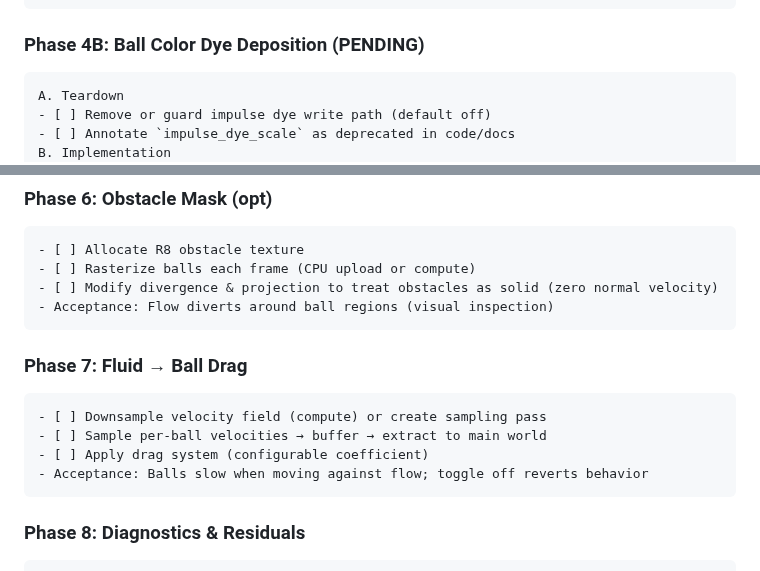
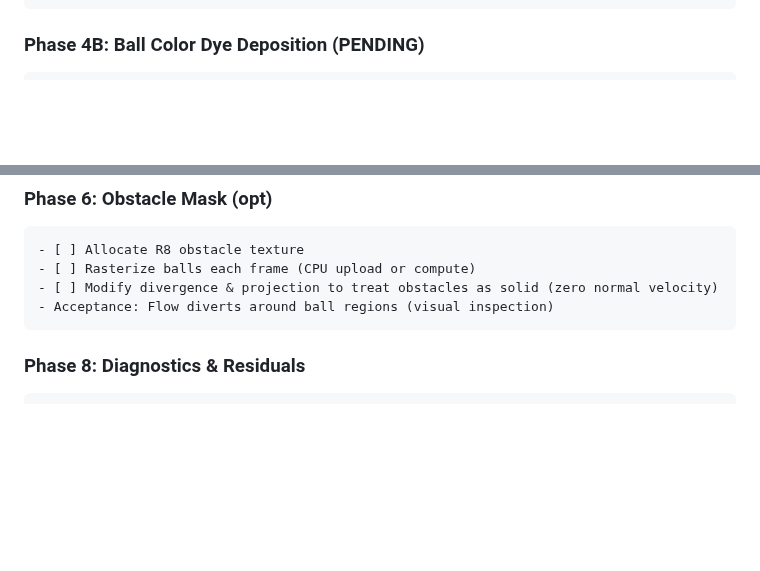
Before and after one commit to ahammer/metalrain, a Markdown page: Audit.md, 2 parts joined by grey strips. GitHub-like rendering; blank space fills up the shorter version.

Commit message:
leaving teardown for now

```diff
--- a/Audit.md
+++ b/Audit.md
@@ -256,10 +256,6 @@ Legend: [x] done, [>] in progress/partial, [ ] pending, (opt) optional scope
 	- Acceptance: Multiple simultaneous impulses modify velocity; legacy impulse dye disabled.
 
 ### Phase 4B: Ball Color Dye Deposition (PENDING)
-	A. Teardown
-	- [ ] Remove or guard impulse dye write path (default off)
-	- [ ] Annotate `impulse_dye_scale` as deprecated in code/docs
-	B. Implementation
 	- [ ] Add `BallDyeConfig` to `GameConfig` + RON defaults
 	- [ ] Define `GpuBallDye` struct & capacity constant
 	- [ ] CPU gather system builds `BallDyeBuffer` each frame
@@ -284,12 +280,6 @@ Legend: [x] done, [>] in progress/partial, [ ] pending, (opt) optional scope
 	- [ ] Rasterize balls each frame (CPU upload or compute)
 	- [ ] Modify divergence & projection to treat obstacles as solid (zero normal velocity)
 	- Acceptance: Flow diverts around ball regions (visual inspection)
-
-### Phase 7: Fluid → Ball Drag
-	- [ ] Downsample velocity field (compute) or create sampling pass
-	- [ ] Sample per-ball velocities → buffer → extract to main world
-	- [ ] Apply drag system (configurable coefficient)
-	- Acceptance: Balls slow when moving against flow; toggle off reverts behavior
 
 ### Phase 8: Diagnostics & Residuals
 	- [ ] Optional GPU timestamp queries (feature gated)
```
